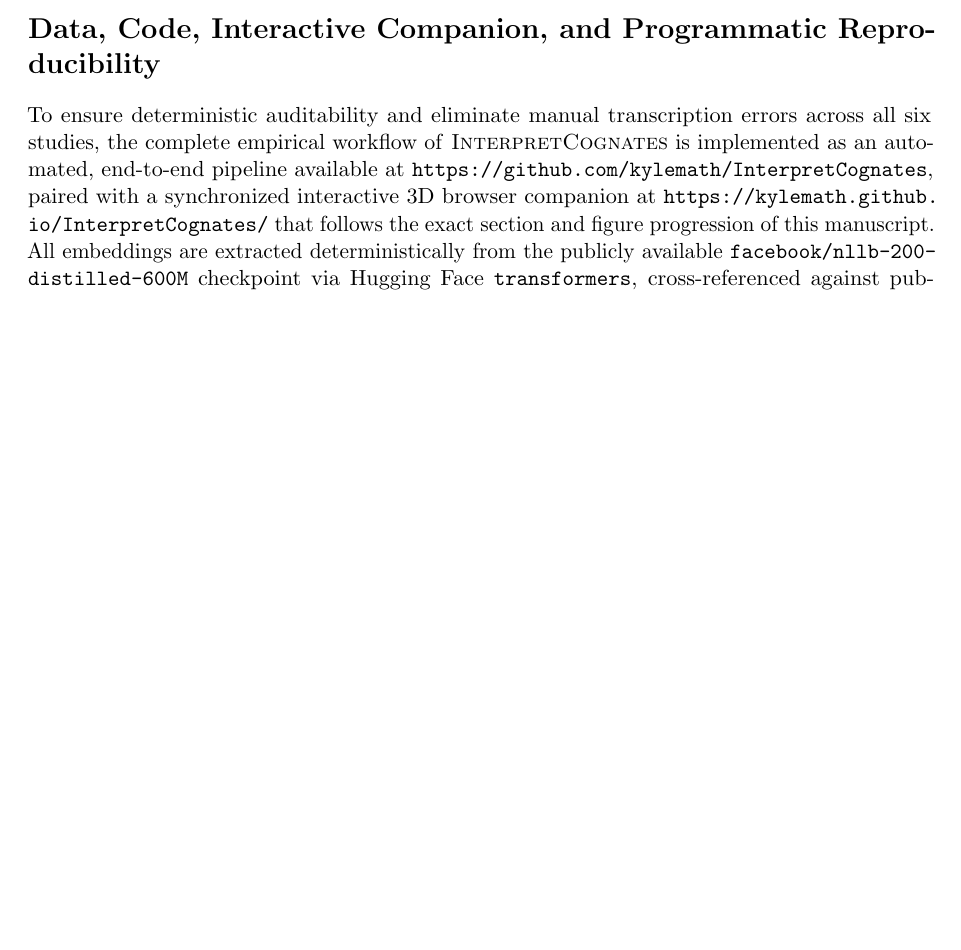
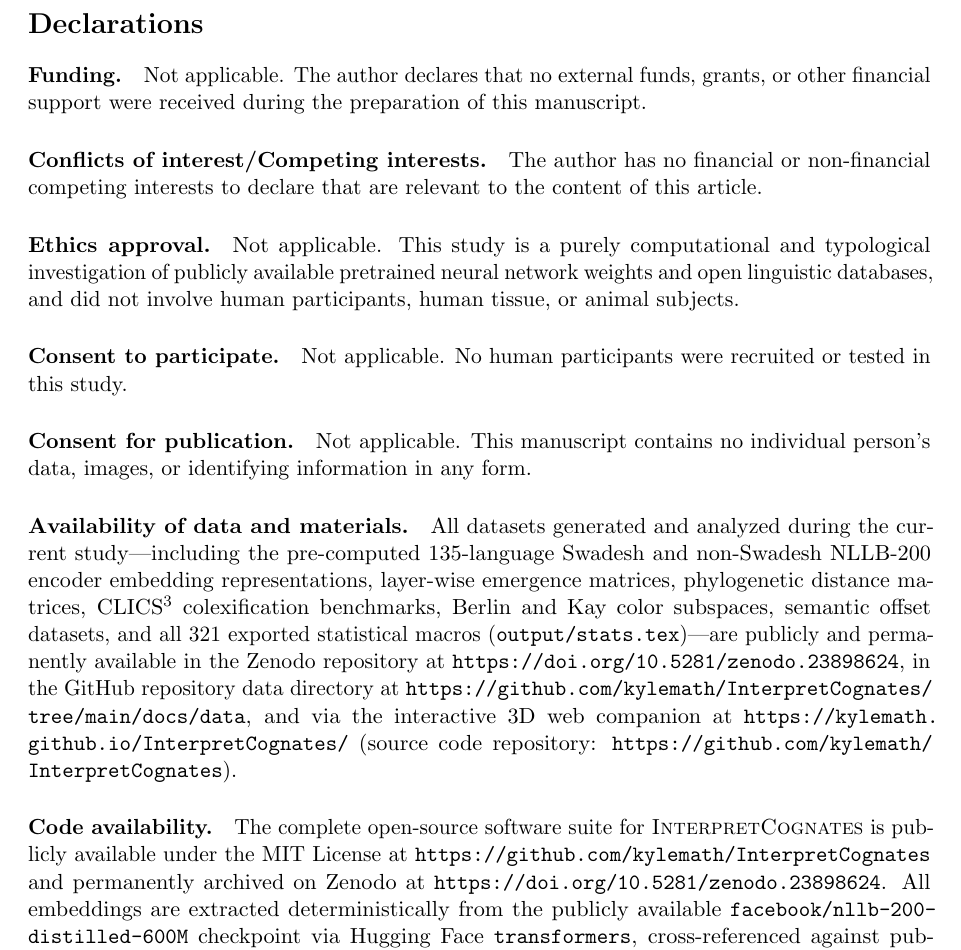
Before and after one commit to kylemath/InterpretCognates, a LaTeX paper (paper/main.tex): part of page 29 of 32 before the commit and part of page 30 of 33 after it, cut at the place of the change, the shorter picture padded with empty space. Compiled offline with pdfLaTeX.

Commit message:
Add complete 7-part Declarations section and Zenodo DOI to BRM manuscript and cover letter

```diff
--- a/paper/main.tex
+++ b/paper/main.tex
@@ -14,8 +14,29 @@
 \section*{Acknowledgments}
 The author thanks Claire Scavuzzo and Alona Fyshe for helpful discussions.
 
-\section*{Data, Code, Interactive Companion, and Programmatic Reproducibility}
-To ensure deterministic auditability and eliminate manual transcription errors across all six studies, the complete empirical workflow of \textsc{InterpretCognates} is implemented as an automated, end-to-end pipeline available at \url{https://github.com/kylemath/InterpretCognates}, paired with a synchronized interactive 3D browser companion at \url{https://kylemath.github.io/InterpretCognates/} that follows the exact section and figure progression of this manuscript.
+\clearpage
+\section*{Declarations}
+
+\paragraph{Funding.}
+Not applicable. The author declares that no external funds, grants, or other financial support were received during the preparation of this manuscript.
+
+\paragraph{Conflicts of interest/Competing interests.}
+The author has no financial or non-financial competing interests to declare that are relevant to the content of this article.
+
+\paragraph{Ethics approval.}
+Not applicable. This study is a purely computational and typological investigation of publicly available pretrained neural network weights and open linguistic databases, and did not involve human participants, human tissue, or animal subjects.
+
+\paragraph{Consent to participate.}
+Not applicable. No human participants were recruited or tested in this study.
+
+\paragraph{Consent for publication.}
+Not applicable. This manuscript contains no individual person's data, images, or identifying information in any form.
+
+\paragraph{Availability of data and materials.}
+All datasets generated and analyzed during the current study---including the pre-computed 135-language Swadesh and non-Swadesh NLLB-200 encoder embedding representations, layer-wise emergence matrices, phylogenetic distance matrices, CLICS\textsuperscript{3} colexification benchmarks, Berlin and Kay color subspaces, semantic offset datasets, and all 321 exported statistical macros (\texttt{output/stats.tex})---are publicly and permanently available in the Zenodo repository at \url{https://doi.org/10.5281/zenodo.23898624}, in the GitHub repository data directory at \url{https://github.com/kylemath/InterpretCognates/tree/main/docs/data}, and via the interactive 3D web companion at \url{https://kylemath.github.io/InterpretCognates/} (source code repository: \url{https://github.com/kylemath/InterpretCognates}).
+
+\paragraph{Code availability.}
+The complete open-source software suite for \textsc{InterpretCognates} is publicly available under the MIT License at \url{https://github.com/kylemath/InterpretCognates} and permanently archived on Zenodo at \url{https://doi.org/10.5281/zenodo.23898624}.
 All embeddings are extracted deterministically from the publicly available \texttt{facebook/\allowbreak nllb-200-\allowbreak distilled-600M} checkpoint via Hugging Face \texttt{transformers}, cross-referenced against public typological databases (Swadesh core vocabulary, ASJP v20, and CLICS\textsuperscript{3}), and evaluated through version-controlled Python scripts that automatically generate all 16 publication figures and export all 321 statistical values reported in the text and tables directly as \LaTeX{} macros (\texttt{output/stats.tex}) with zero hardcoded numbers.
 In accordance with publisher guidelines on transparent research workflows, the author discloses that AI-assisted coding and editorial tools were utilized under direct human specification to engineer the interactive visualization platform, automate the \LaTeX{} statistical macro verification pipeline, and implement the non-parametric permutation and cross-script control suites; all experimental designs, mathematical formulations, statistical verifications, and scientific interpretations are the sole responsibility of the author.
 
```
Also changed, not shown: paper/CoverLetter_BRM.tex (+1 -1 lines), paper/CoverLetter_BRM.pdf, paper/Mathewson2026_InterpCognates_SubmittedArxiv.pdf, paper/main.pdf, 3 other files.
